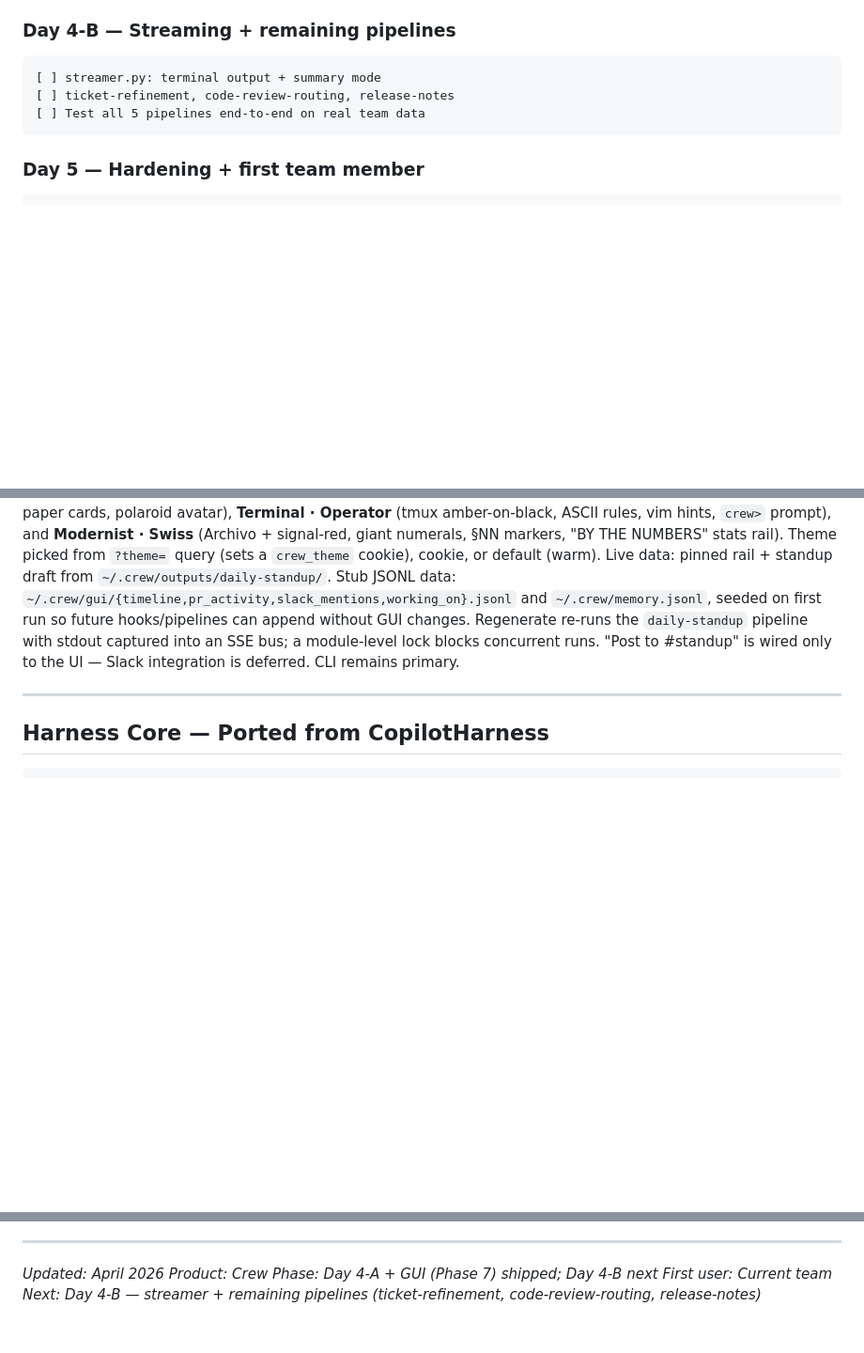
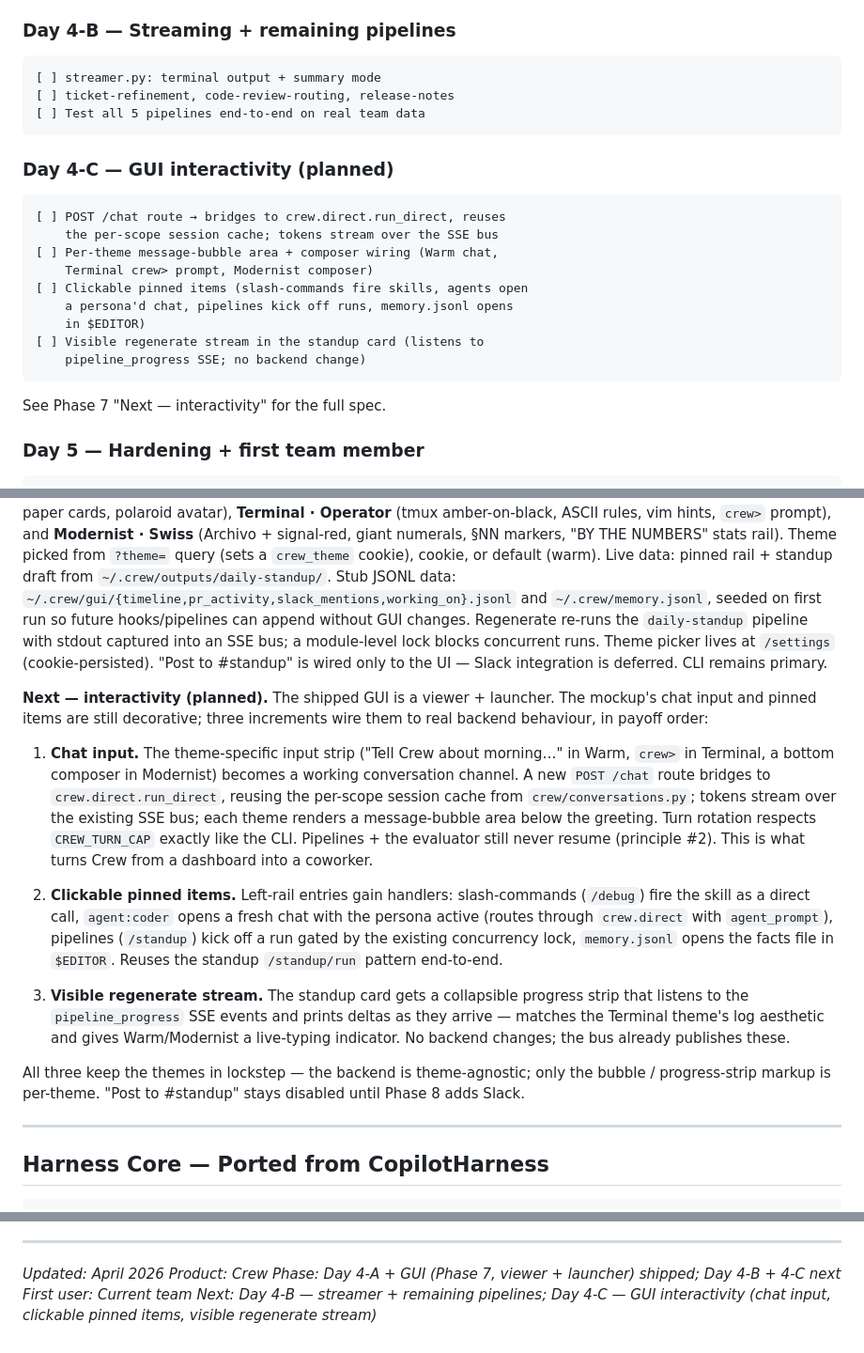
Before and after one commit to Eurus7895/CopilotCrew, a Markdown page: CLAUDE.md, 3 parts joined by grey strips. Shown at 94% size. Rendered like a GitHub page; blank space fills up the shorter version.

Commit message:
docs: add Day 4-C — GUI interactivity to the plan
The shipped GUI is a read-only viewer + launcher. The mockup's chat
input, pinned items, and regenerate progress are still decorative.
This commit documents the three-step plan to wire them up, so the
roadmap reflects what's next without preempting the implementation.

CLAUDE.md:

- Phase 7 (Desktop GUI) gains a "Next — interactivity" subsection
  spelling out the three increments in payoff order:
    1. POST /chat bridging to crew.direct.run_direct + per-theme
       message-bubble area, honouring CREW_TURN_CAP rotation.
       Pipelines + evaluator still never resume (principle #2).
    2. Clickable pinned items: skills dispatch, agents open a
       persona'd chat, pipelines kick off via the existing /standup
       /run pattern, memory.jsonl opens in $EDITOR.
    3. Visible regenerate stream in the standup card, listening to
       pipeline_progress SSE (no backend change).
- Build Order gains a Day 4-C entry checklist mirroring those three.
- Footer phase line updated: Day 4-A + GUI shipped; Day 4-B + 4-C
  next.
- Phase 7 architecture paragraph gets a one-liner noting the theme
  picker lives at /settings (cookie-persisted), so the doc matches
  the shipped UX.

AGENTS.md:

- Build-status paragraph notes the /settings picker and the planned
  Day 4-C interactivity work with a pointer to CLAUDE.md.

No code changes; 45 passed, 1 skipped (unchanged).

https://claude.ai/code/session_01YS8b1nPxbdMy9UAW8qyEdB

````diff
--- a/CLAUDE.md
+++ b/CLAUDE.md
@@ -658,6 +658,20 @@ Implementation notes:
 [ ] Test all 5 pipelines end-to-end on real team data
 ```
 
+### Day 4-C — GUI interactivity (planned)
+```
+[ ] POST /chat route → bridges to crew.direct.run_direct, reuses
+    the per-scope session cache; tokens stream over the SSE bus
+[ ] Per-theme message-bubble area + composer wiring (Warm chat,
+    Terminal crew> prompt, Modernist composer)
+[ ] Clickable pinned items (slash-commands fire skills, agents open
+    a persona'd chat, pipelines kick off runs, memory.jsonl opens
+    in $EDITOR)
+[ ] Visible regenerate stream in the standup card (listens to
+    pipeline_progress SSE; no backend change)
+```
+See Phase 7 "Next — interactivity" for the full spec.
+
 ### Day 5 — Hardening + first team member
 ```
 [ ] Baseline checks in session-start hook
@@ -721,9 +735,44 @@ default (warm). Live data: pinned rail + standup draft from
 and `~/.crew/memory.jsonl`, seeded on first run so future
 hooks/pipelines can append without GUI changes. Regenerate re-runs
 the `daily-standup` pipeline with stdout captured into an SSE bus; a
-module-level lock blocks concurrent runs. "Post to #standup" is
-wired only to the UI — Slack integration is deferred. CLI remains
-primary.
+module-level lock blocks concurrent runs. Theme picker lives at
+`/settings` (cookie-persisted). "Post to #standup" is wired only to
+the UI — Slack integration is deferred. CLI remains primary.
+
+**Next — interactivity (planned).** The shipped GUI is a viewer +
+launcher. The mockup's chat input and pinned items are still
+decorative; three increments wire them to real backend behaviour, in
+payoff order:
+
+1. **Chat input.** The theme-specific input strip ("Tell Crew about
+   morning…" in Warm, `crew>` in Terminal, a bottom composer in
+   Modernist) becomes a working conversation channel. A new
+   `POST /chat` route bridges to `crew.direct.run_direct`, reusing the
+   per-scope session cache from `crew/conversations.py`; tokens stream
+   over the existing SSE bus; each theme renders a message-bubble
+   area below the greeting. Turn rotation respects `CREW_TURN_CAP`
+   exactly like the CLI. Pipelines + the evaluator still never resume
+   (principle #2). This is what turns Crew from a dashboard into a
+   coworker.
+
+2. **Clickable pinned items.** Left-rail entries gain handlers:
+   slash-commands (`/debug`) fire the skill as a direct call,
+   `agent:coder` opens a fresh chat with the persona active (routes
+   through `crew.direct` with `agent_prompt`), pipelines (`/standup`)
+   kick off a run gated by the existing concurrency lock,
+   `memory.jsonl` opens the facts file in `$EDITOR`. Reuses the
+   standup `/standup/run` pattern end-to-end.
+
+3. **Visible regenerate stream.** The standup card gets a
+   collapsible progress strip that listens to the `pipeline_progress`
+   SSE events and prints deltas as they arrive — matches the Terminal
+   theme's log aesthetic and gives Warm/Modernist a live-typing
+   indicator. No backend changes; the bus already publishes these.
+
+All three keep the themes in lockstep — the backend is
+theme-agnostic; only the bubble / progress-strip markup is
+per-theme. "Post to #standup" stays disabled until Phase 8 adds
+Slack.
 
 ---
 
@@ -799,6 +848,6 @@ but shipped alongside Day 4-A. See **Phase 7 — Web Dashboard** above.
 
 *Updated: April 2026*
 *Product: Crew*
-*Phase: Day 4-A + GUI (Phase 7) shipped; Day 4-B next*
+*Phase: Day 4-A + GUI (Phase 7, viewer + launcher) shipped; Day 4-B + 4-C next*
 *First user: Current team*
-*Next: Day 4-B — streamer + remaining pipelines (ticket-refinement, code-review-routing, release-notes)*
+*Next: Day 4-B — streamer + remaining pipelines; Day 4-C — GUI interactivity (chat input, clickable pinned items, visible regenerate stream)*
````
Also changed, not shown: AGENTS.md (+8 -1 lines).
